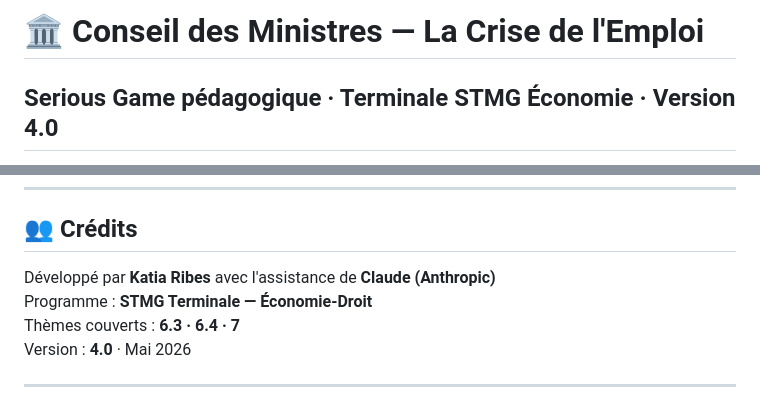
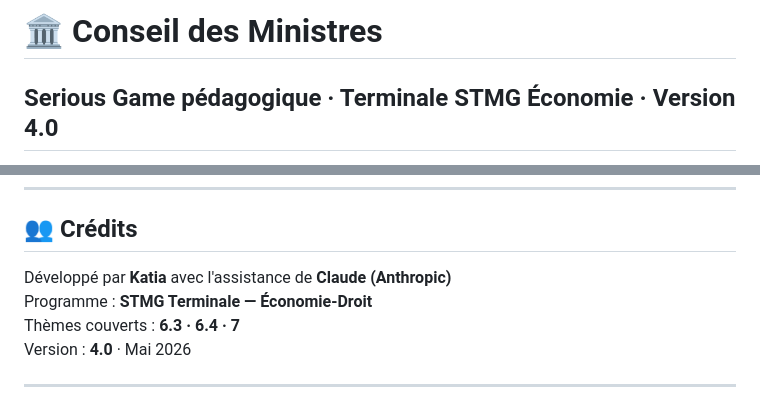
Before and after one commit to kat-coder-tic/Conseil-des-ministres, a Markdown page: README.md, 2 parts joined by grey strips. Drawn GitHub-style.

```diff
--- a/README.md
+++ b/README.md
@@ -1,4 +1,4 @@
-# 🏛️ Conseil des Ministres — La Crise de l'Emploi
+# 🏛️ Conseil des Ministres
 ## Serious Game pédagogique · Terminale STMG Économie · Version 4.0
 
 > Un serious game interactif couvrant les **Thèmes 6.3, 6.4 et 7** du programme officiel d'économie STMG.
@@ -355,7 +355,7 @@ Projet sous licence **MIT** — libre d'utilisation, de modification et de distr
 
 ## 👥 Crédits
 
-Développé par **Katia Ribes** avec l'assistance de **Claude (Anthropic)**
+Développé par **Katia** avec l'assistance de **Claude (Anthropic)**
 Programme : **STMG Terminale — Économie-Droit**
 Thèmes couverts : **6.3 · 6.4 · 7**
 Version : **4.0** · Mai 2026
```
